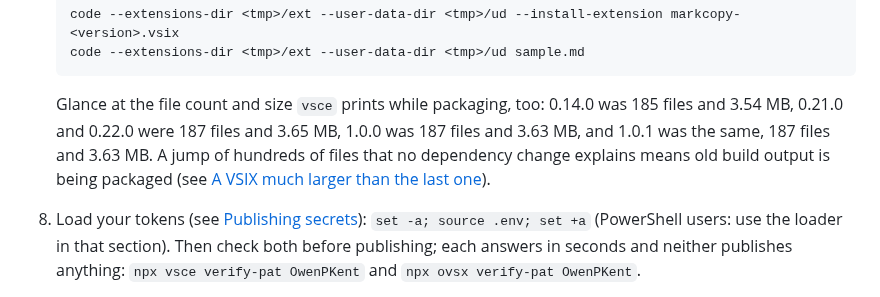
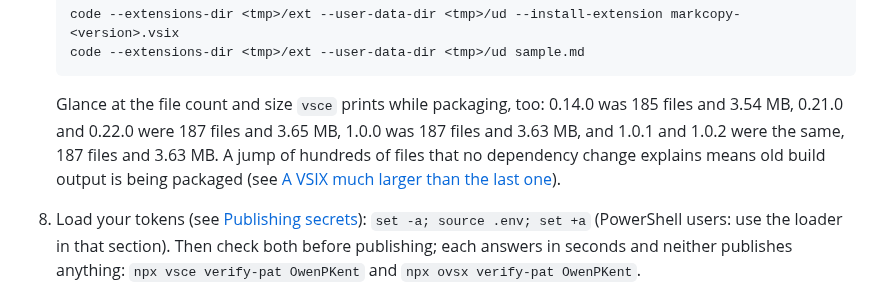
Before and after one commit to owenpkent/markcopy, a Markdown page: docs/RELEASING.md, the part around one of its changes. GitHub-like rendering.

Commit message:
docs: record 1.0.2 package size and publish timings in RELEASING (#195)

````diff
--- a/docs/RELEASING.md
+++ b/docs/RELEASING.md
@@ -140,7 +140,7 @@ curl -s https://open-vsx.org/api/OwenPKent/markcopy    # Open VSX (see .version)
    code --extensions-dir <tmp>/ext --user-data-dir <tmp>/ud sample.md
    ```
 
-   Glance at the file count and size `vsce` prints while packaging, too: 0.14.0 was 185 files and 3.54 MB, 0.21.0 and 0.22.0 were 187 files and 3.65 MB, 1.0.0 was 187 files and 3.63 MB, and 1.0.1 was the same, 187 files and 3.63 MB. A jump of hundreds of files that no dependency change explains means old build output is being packaged (see [A VSIX much larger than the last one](#a-vsix-much-larger-than-the-last-one)).
+   Glance at the file count and size `vsce` prints while packaging, too: 0.14.0 was 185 files and 3.54 MB, 0.21.0 and 0.22.0 were 187 files and 3.65 MB, 1.0.0 was 187 files and 3.63 MB, and 1.0.1 and 1.0.2 were the same, 187 files and 3.63 MB. A jump of hundreds of files that no dependency change explains means old build output is being packaged (see [A VSIX much larger than the last one](#a-vsix-much-larger-than-the-last-one)).
 
 8. Load your tokens (see [Publishing secrets](#publishing-secrets-env)): `set -a; source .env; set +a` (PowerShell users: use the loader in that section). Then check both before publishing; each answers in seconds and neither publishes anything: `npx vsce verify-pat OwenPKent` and `npx ovsx verify-pat OwenPKent`.
 9. Publish the tested artifact to the Marketplace: `npm run publish:vsce -- --packagePath markcopy-<version>.vsix` (reads `VSCE_PAT`). The public listing page can 404 for a few minutes to an hour after a publish while it indexes; that is normal. If this step times out, hangs, or seems not to have taken, see [Troubleshooting Phase 2](#troubleshooting-phase-2) before retrying. Confirm the new version through the registry in step 12.
````
Also changed, not shown: other parts of docs/RELEASING.md (+1 -1 lines).
